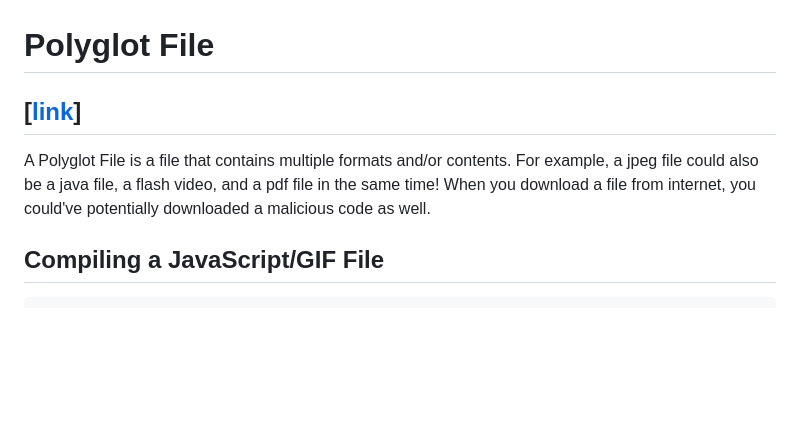
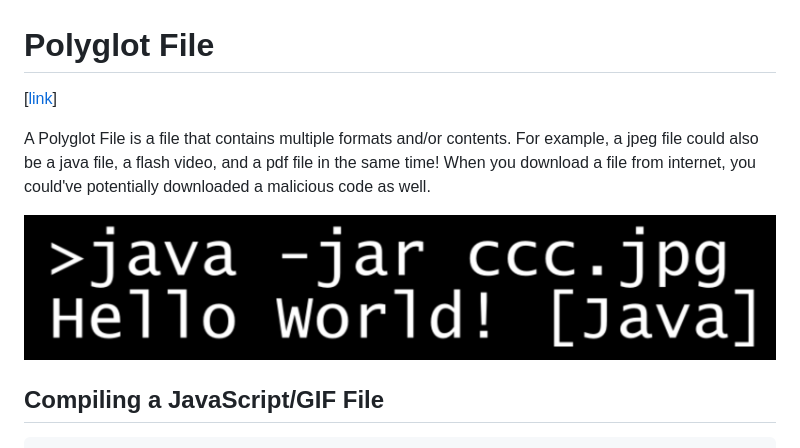
Before and after one commit to ohbriansung/polyglot_file, a Markdown page: README.md, the part around the change. GitHub-like rendering; pictures changed too: java.png (added); blank space fills up the shorter version.

```diff
--- a/README.md
+++ b/README.md
@@ -1,8 +1,10 @@
 # Polyglot File
 
-## \[[link](http://206.189.215.73:9999)\]
+\[[link](http://206.189.215.73:9999)\]
 
 A Polyglot File is a file that contains multiple formats and/or contents. For example, a jpeg file could also be a java file, a flash video, and a pdf file in the same time! When you download a file from internet, you could've potentially downloaded a malicious code as well.
+
+![java](java.png)
 
 ## Compiling a JavaScript/GIF File
 
```
